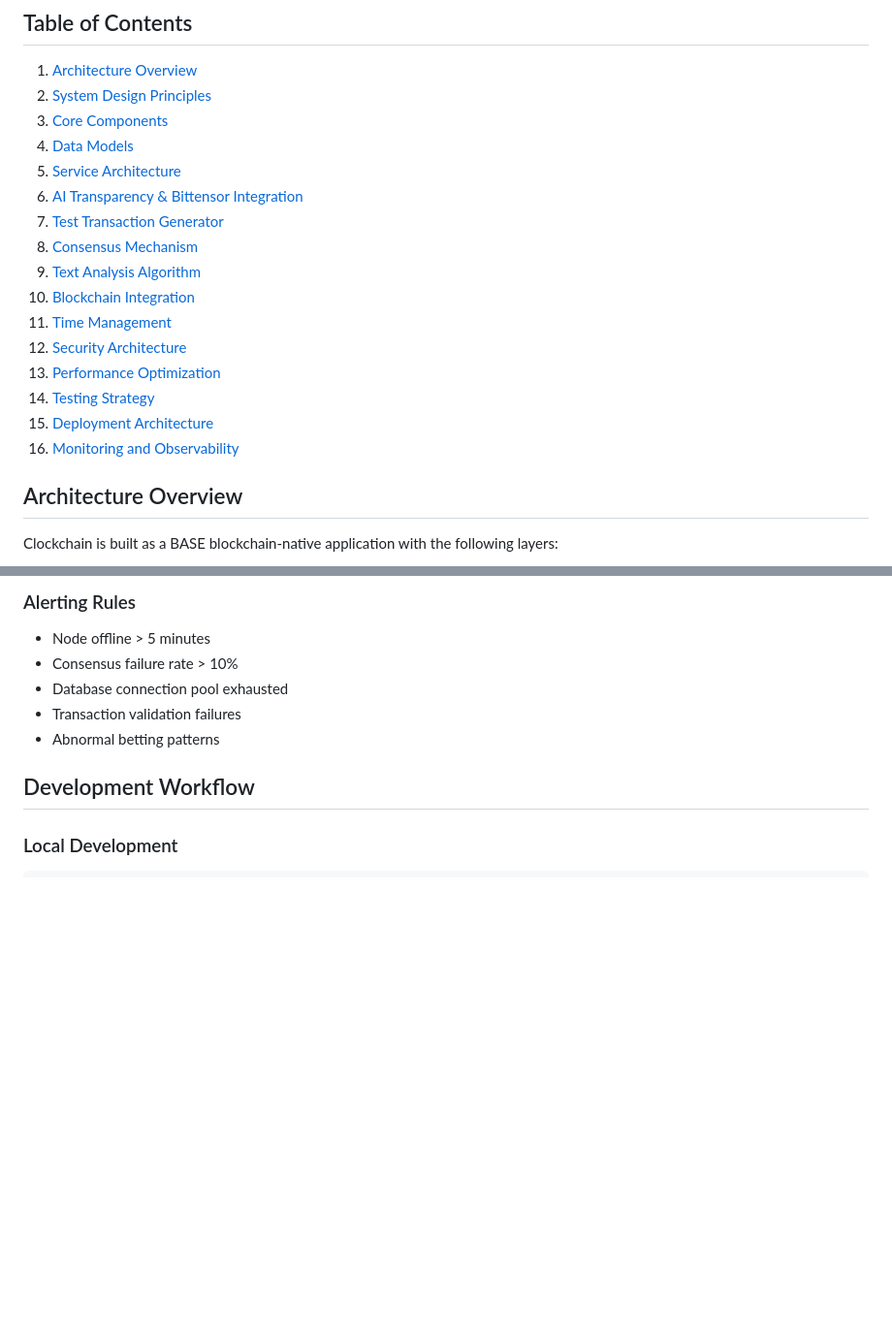
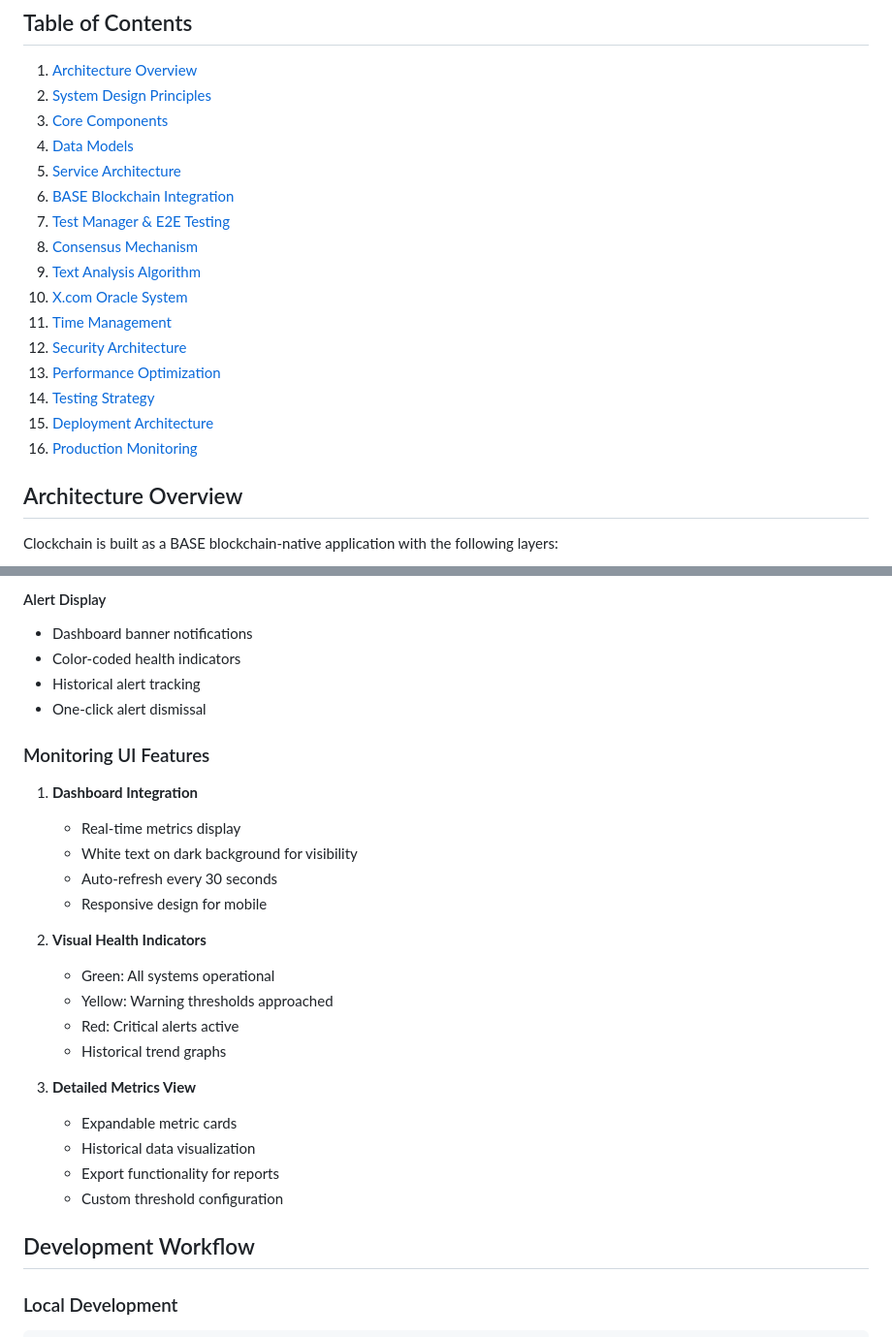
Before and after one commit to timepoint-ai/proteus, a Markdown page: ENGINEERING.md, 2 parts joined by grey strips. Shown at 97% size. Rendered like a GitHub page; blank space fills up the shorter version.

```diff
--- a/ENGINEERING.md
+++ b/ENGINEERING.md
@@ -7,17 +7,17 @@
 3. [Core Components](#core-components)
 4. [Data Models](#data-models)
 5. [Service Architecture](#service-architecture)
-6. [AI Transparency & Bittensor Integration](#ai-transparency--bittensor-integration)
-7. [Test Transaction Generator](#test-transaction-generator)
+6. [BASE Blockchain Integration](#base-blockchain-integration)
+7. [Test Manager & E2E Testing](#test-manager--e2e-testing)
 8. [Consensus Mechanism](#consensus-mechanism)
 9. [Text Analysis Algorithm](#text-analysis-algorithm)
-10. [Blockchain Integration](#blockchain-integration)
+10. [X.com Oracle System](#xcom-oracle-system)
 11. [Time Management](#time-management)
 12. [Security Architecture](#security-architecture)
 13. [Performance Optimization](#performance-optimization)
 14. [Testing Strategy](#testing-strategy)
 15. [Deployment Architecture](#deployment-architecture)
-16. [Monitoring and Observability](#monitoring-and-observability)
+16. [Production Monitoring](#production-monitoring)
 
 ## Architecture Overview
 
@@ -986,11 +1026,29 @@ def health_check():
 
-### Alerting Rules
+#### Alert Display
+- Dashboard banner notifications
+- Color-coded health indicators
+- Historical alert tracking
+- One-click alert dismissal
 
-- Node offline > 5 minutes
-- Consensus failure rate > 10%
-- Database connection pool exhausted
-- Transaction validation failures
-- Abnormal betting patterns
+### Monitoring UI Features
+
+1. **Dashboard Integration**
+   - Real-time metrics display
+   - White text on dark background for visibility
+   - Auto-refresh every 30 seconds
+   - Responsive design for mobile
+
+2. **Visual Health Indicators**
+   - Green: All systems operational
+   - Yellow: Warning thresholds approached
+   - Red: Critical alerts active
+   - Historical trend graphs
+
+3. **Detailed Metrics View**
+   - Expandable metric cards
+   - Historical data visualization
+   - Export functionality for reports
+   - Custom threshold configuration
 
 ## Development Workflow
 
```
Also changed, not shown: other parts of ENGINEERING.md (+66 -26 lines), CRYPTO_PLAN.md (+26 -18 lines), 1 other file.
